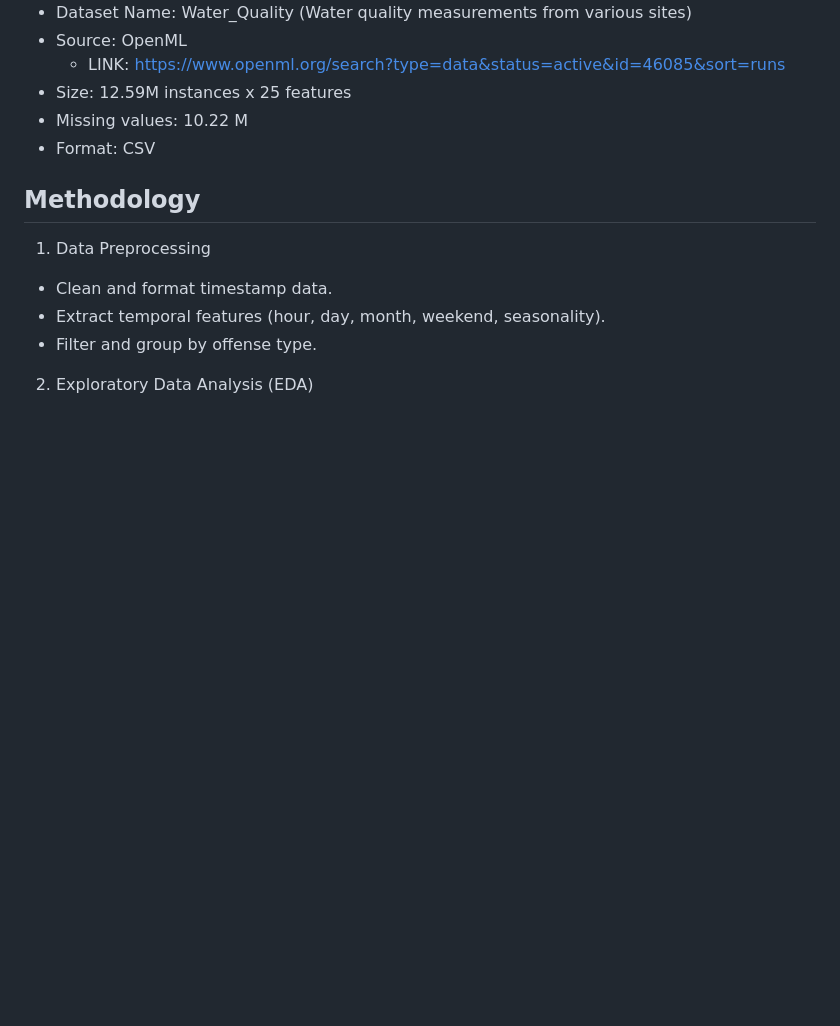
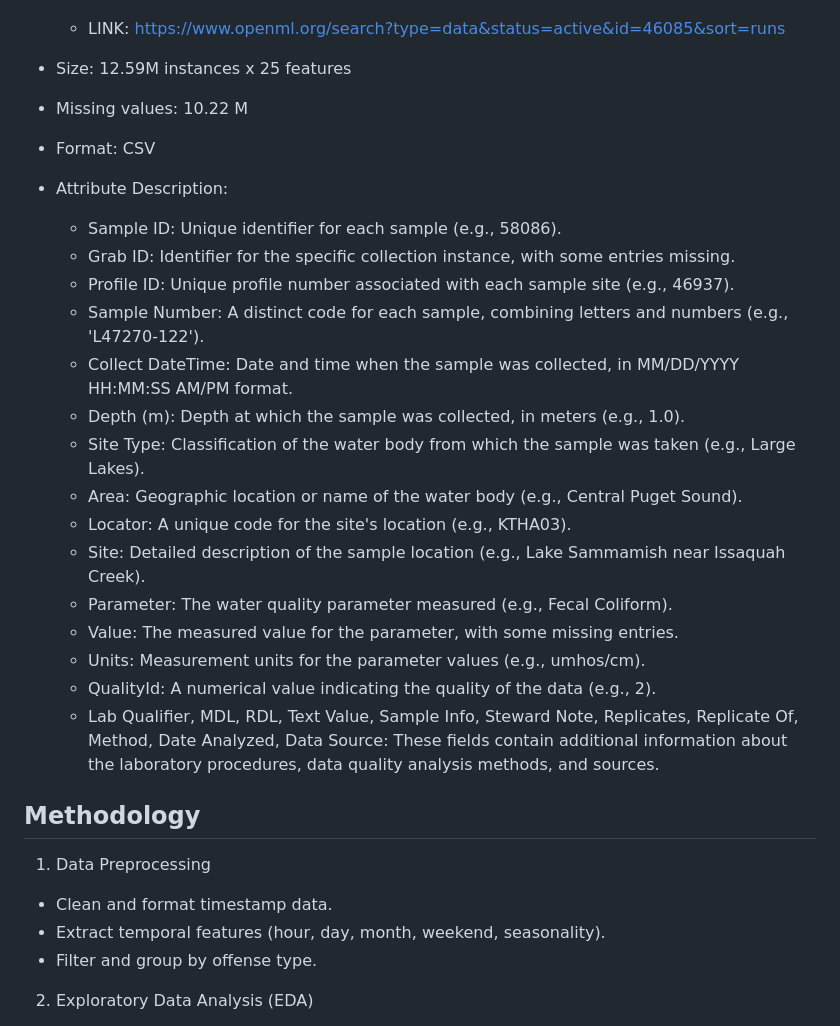
Before and after one commit to coconath0/ML-project, a Markdown page: project-proposal-ETI.md, the part around the change. Rendered like a GitHub page; blank space fills up the shorter version.

Commit message:
proposal updated

```diff
--- a/project-proposal-ETI.md
+++ b/project-proposal-ETI.md
@@ -29,6 +29,24 @@ In doing so, we believe we can contribute to finding patterns or markers that wi
 - Size: 12.59M instances x 25 features
 - Missing values: 10.22 M
 - Format: CSV
+
+- Attribute Description:
+    - Sample ID: Unique identifier for each sample (e.g., 58086).
+    - Grab ID: Identifier for the specific collection instance, with some entries missing.
+    - Profile ID: Unique profile number associated with each sample site (e.g., 46937).
+    - Sample Number: A distinct code for each sample, combining letters and numbers (e.g., 'L47270-122').
+    - Collect DateTime: Date and time when the sample was collected, in MM/DD/YYYY HH:MM:SS AM/PM format.
+    - Depth (m): Depth at which the sample was collected, in meters (e.g., 1.0).
+    - Site Type: Classification of the water body from which the sample was taken (e.g., Large Lakes).
+    - Area: Geographic location or name of the water body (e.g., Central Puget Sound).
+    - Locator: A unique code for the site's location (e.g., KTHA03).
+    - Site: Detailed description of the sample location (e.g., Lake Sammamish near Issaquah Creek).
+    - Parameter: The water quality parameter measured (e.g., Fecal Coliform).
+    - Value: The measured value for the parameter, with some missing entries.
+    - Units: Measurement units for the parameter values (e.g., umhos/cm).
+    - QualityId: A numerical value indicating the quality of the data (e.g., 2).
+    - Lab Qualifier, MDL, RDL, Text Value, Sample Info, Steward Note, Replicates, Replicate Of, Method, Date Analyzed, Data Source: These fields contain additional information about the laboratory procedures, data quality analysis methods, and sources.
+
 
 ## Methodology
 1. Data Preprocessing
```
